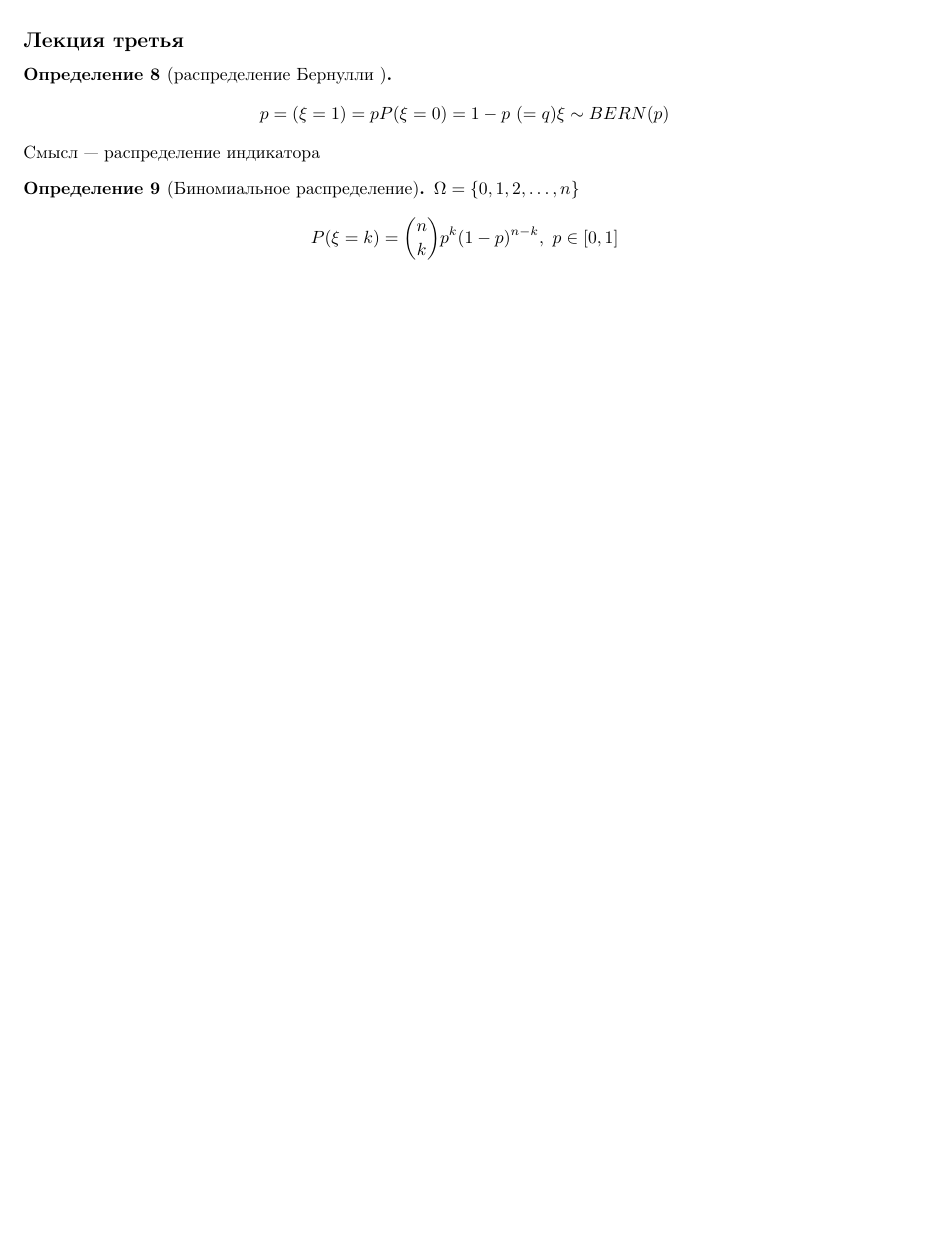
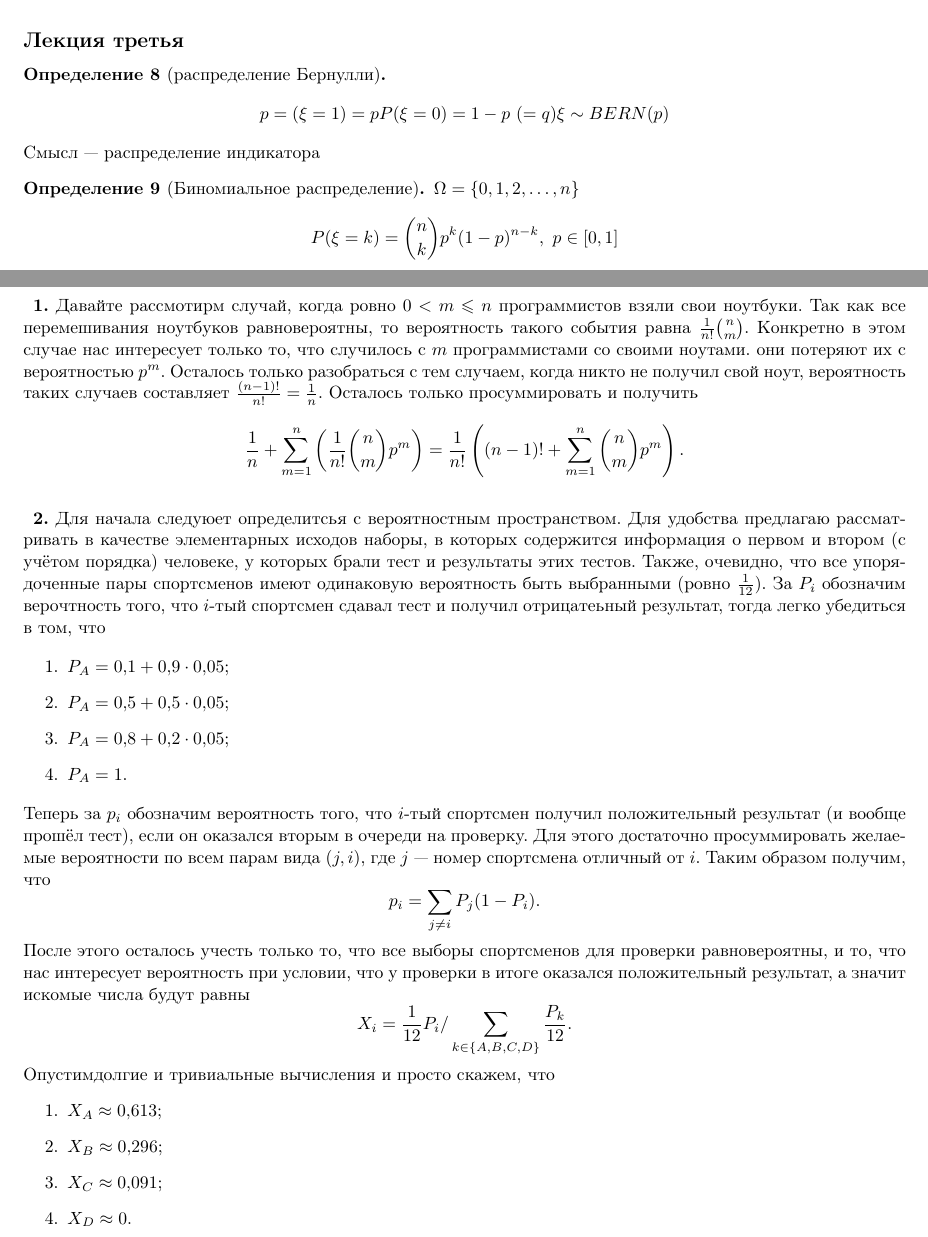
Before and after one commit to ARS404/TexData, a LaTeX book (main.tex, which reads course2/probability thoery/homeworks/01.tex): part of page 131 of 136 before the commit and two parts of pages 131 and 134 of 136 after it, the two joined at a grey line, cut so that both start at the same text, the shorter picture padded with empty space. Compiled offline with pdfLaTeX.

Commit message:
первая домашка по терверу

```diff
--- a/course2/probability thoery/homeworks/01.tex
+++ b/course2/probability thoery/homeworks/01.tex
@@ -1,5 +1,33 @@
 \subsection{Домашка первая}
 
-\i
+\i Давайте рассмотирм случай, когда ровно $0 < m \leq n$ программистов взяли свои ноутбуки. Так как все перемешивания ноутбуков равновероятны, то вероятность
+такого события равна $\frac{1}{n!}\binom{n}{m}$. Конкретно в этом случае нас интересует только то, что случилось с $m$ программистами со своими ноутами. они
+потеряют их с вероятностью $p^m$. Осталось только разобраться с тем случаем, когда никто не получил свой ноут, вероятность таких случаев составляет
+ $\frac{(n-1)!}{n!} = \frac{1}{n}$. Осталось только просуммировать и получить
+ \[\frac{1}{n} + \sum_{m=1}^{n} \brackets{\frac{1}{n!}\binom{n}{m}p^m} = \frac{1}{n!}\brackets{(n-1)! + \sum_{m=1}^{n}\binom{n}{m}p^m}.\]
 
-\i
+\i Для начала следуюет определитсья с вероятностным пространством. Для удобства предлагаю рассматривать в качестве элементарных исходов наборы, в которых
+содержится информация о первом и втором (с учётом порядка) человеке, у которых брали тест и результаты этих тестов. Также, очевидно, что все упорядоченные
+пары спортсменов имеют одинаковую вероятность быть выбранными (ровно $\frac{1}{12}$). За $P_i$ обозначим верочтность того, что $i$-тый спортсмен сдавал тест
+и получил отрицатеьный результат, тогда легко убедиться в том, что
+
+\begin{enumerate}
+    \item $P_A = 0{,}1 +  0{,}9 \cdot 0{,}05$;
+    \item $P_A = 0{,}5 +  0{,}5 \cdot 0{,}05$;
+    \item $P_A = 0{,}8 +  0{,}2 \cdot 0{,}05$;
+    \item $P_A = 1$.
+\end{enumerate}
+Теперь за $p_i$ обозначим вероятность того, что $i$-тый спортсмен получил положительный результат (и вообще прошёл тест), если он оказался вторым в очереди на
+проверку. Для этого достаточно просуммировать желаемые вероятности по всем парам вида $(j, i)$, где $j$ --- номер спортсмена отличный от $i$. Таким образом
+получим, что
+\[p_i = \sum_{j \ne i} P_j (1-P_i).\]
+После этого осталось учесть только то, что все выборы спортсменов для проверки равновероятны, и то, что нас интересует вероятность при условии, что у проверки
+в итоге оказался положительный результат, а значит искомые числа будут равны
+\[X_i = \frac{1}{12}P_i / \sum_{k \in \{A, B, C, D\}} \frac{P_k}{12} .\]
+Опустимдолгие и тривиальные вычисления и просто скажем, что
+\begin{enumerate}
+    \item $X_A \approx 0{,}613$;
+    \item $X_B \approx 0{,}296$;
+    \item $X_C \approx 0{,}091$;
+    \item $X_D \approx 0$.
+\end{enumerate}
```
Also changed, not shown: course2/probability thoery/lectures/03.tex (+2 -2 lines), main.pdf.
